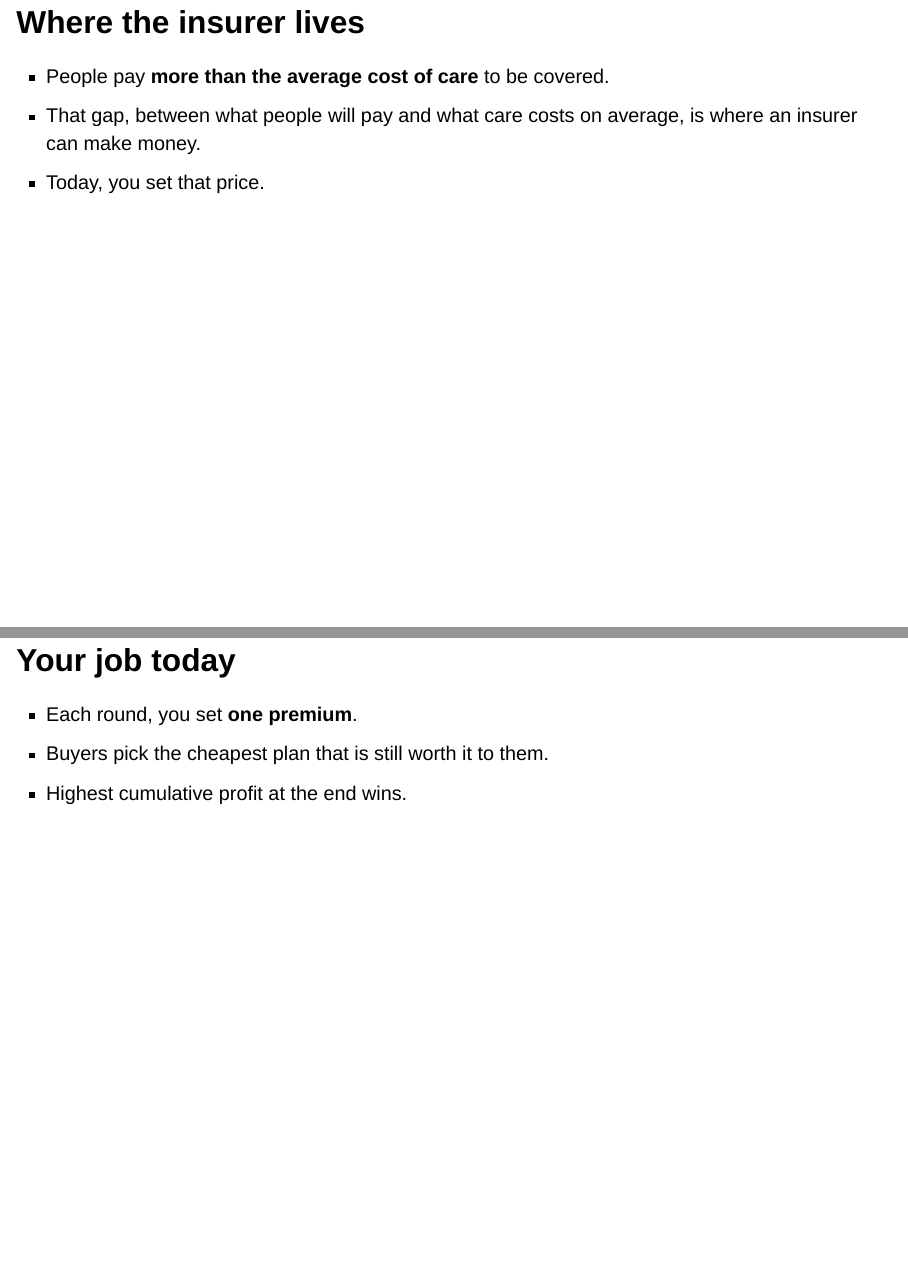
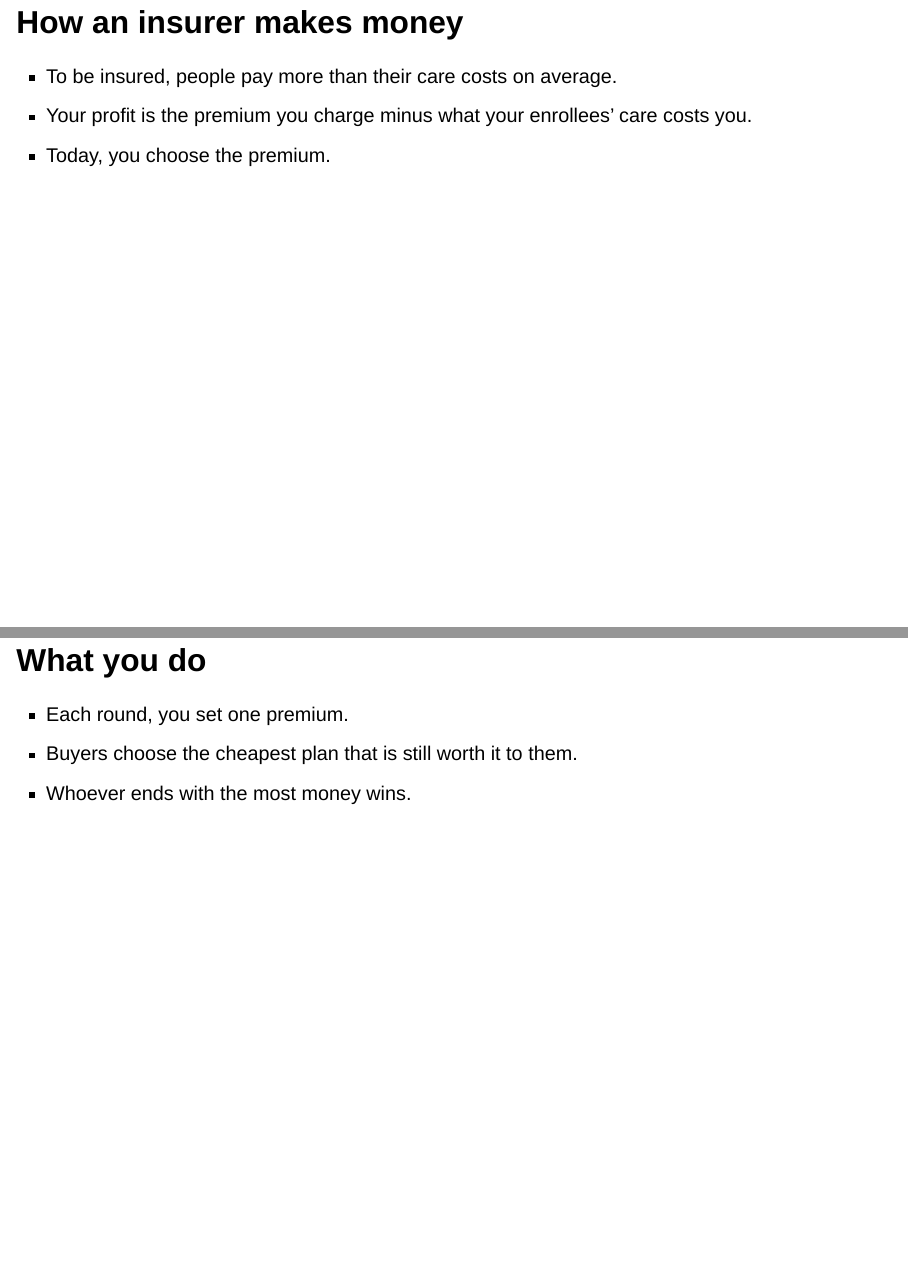
Before and after one commit to imccart/healthcare-markets-slides, a Quarto document (01-insurance/insurance-05b-setpremium.qmd): pages 7 and 8 of 9 before the commit and pages 6 and 7 of 8 after it, joined at a grey line. Rendered offline with R 4.5, knitr and Pandoc in place of Quarto, with nearby package versions; drawn as Slidy slides in place of the format the file asks for.

Commit message:
Revise Set the Premium deck: drop risk-aversion chart, plainer closing slides

```diff
--- a/01-insurance/insurance-05b-setpremium.qmd
+++ b/01-insurance/insurance-05b-setpremium.qmd
@@ -29,20 +29,19 @@
 ![](../figures/setpremium-cost.png){width="62%" fig-align="center"}
 
 
-# The more risk-averse you are, the more you buy
+# How an insurer makes money
 
-![](../figures/setpremium-riskaversion.png){width="62%" fig-align="center"}
+- To be insured, people pay more than their care costs on average.
+- Your profit is the premium you charge minus what your enrollees' care costs you.
+- Today, you choose the premium.
 
 
-# Where the insurer lives
+# What you do
 
-- People pay **more than the average cost of care** to be covered.
-- That gap, between what people will pay and what care costs on average, is where an insurer can make money.
-- Today, you set that price.
+- Each round, you set one premium.
+- Buyers choose the cheapest plan that is still worth it to them.
+- Whoever ends with the most money wins.
 
 
-# Your job today
+# One prediction before we start
 
-- Each round, you set **one premium**.
-- Buyers pick the cheapest plan that is still worth it to them.
-- Highest cumulative profit at the end wins.
```
Also changed, not shown: 01-insurance/insurance-05b-setpremium.html, 01-insurance/insurance-05b-setpremium.qmd (10 more changed lines).
